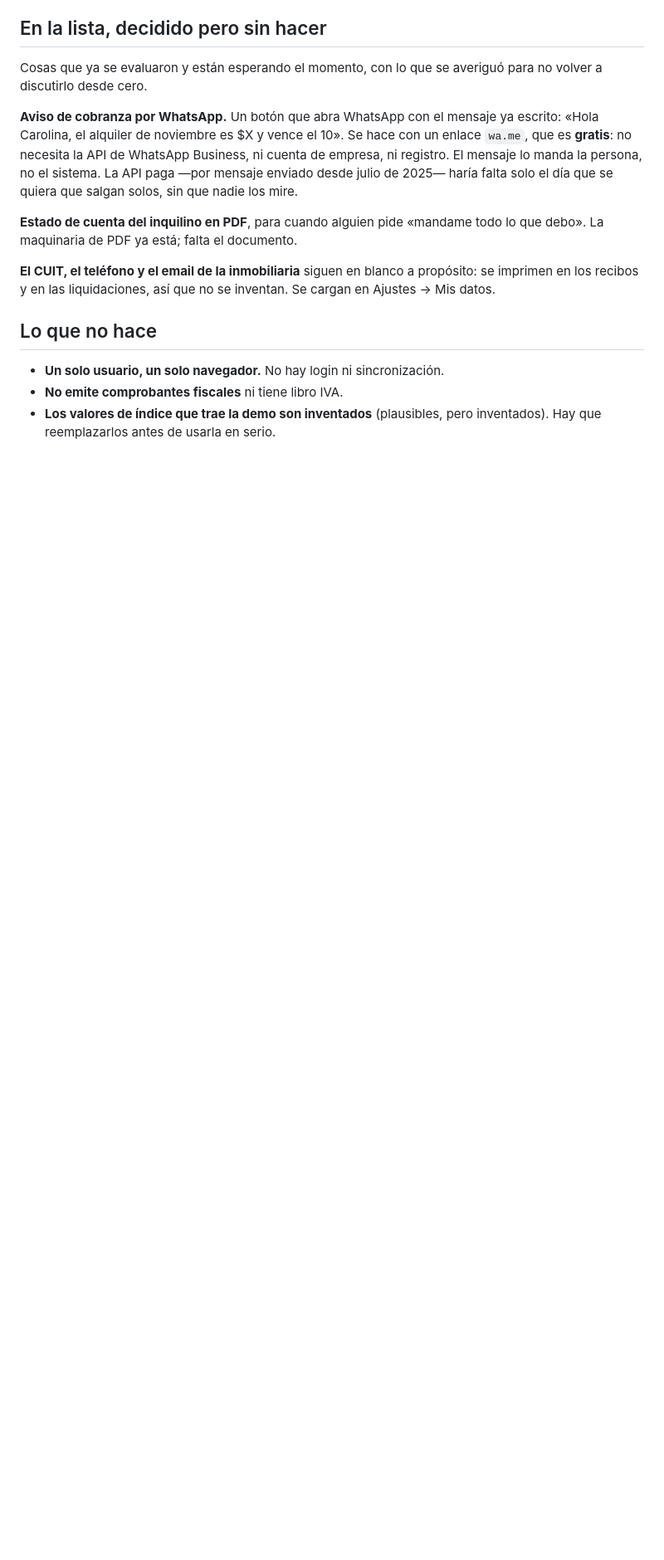
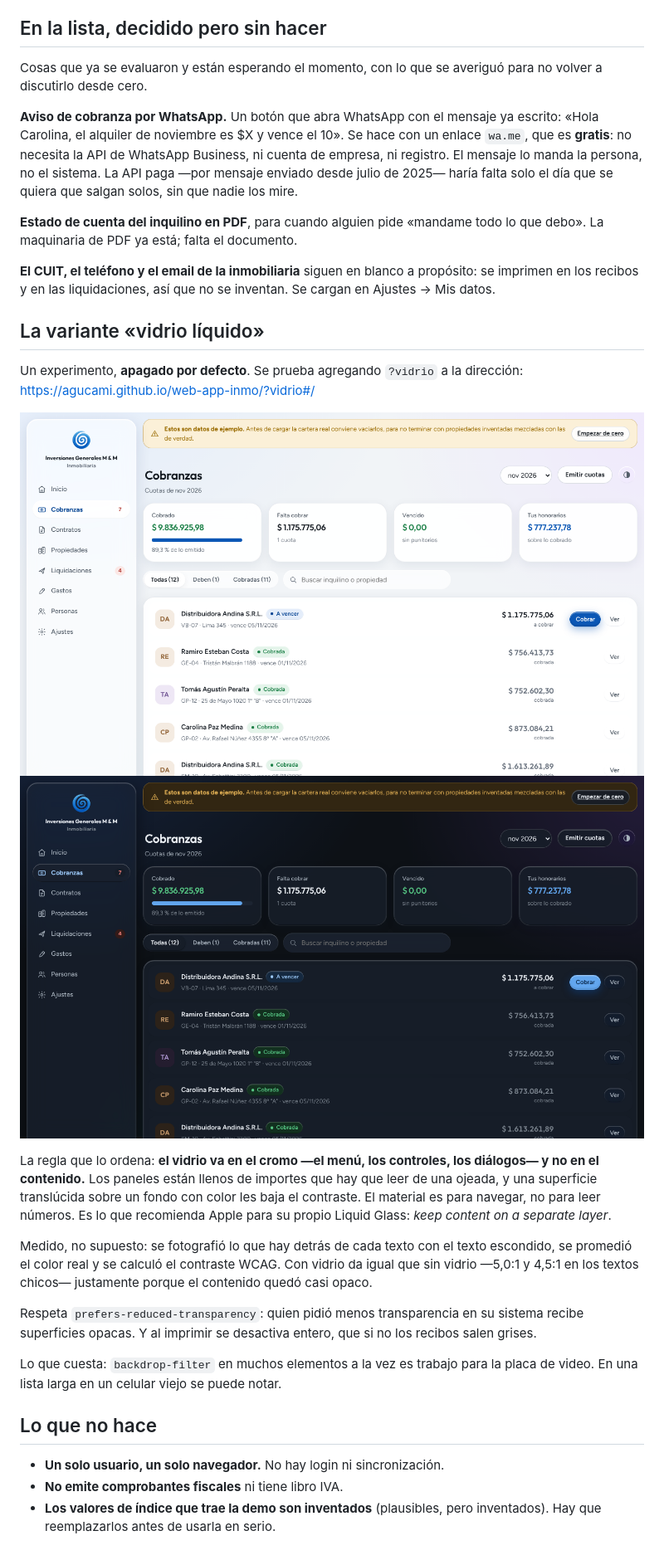
Before and after one commit to AguCami/web-app-inmo, a Markdown page: README.md, the part around the change. Shown at 83% size. Rendered like a GitHub page; pictures changed too: docs/vidrio-claro.png (added), docs/vidrio-oscuro.png (added); blank space fills up the shorter version.

```diff
--- a/README.md
+++ b/README.md
@@ -391,6 +391,33 @@ todo lo que debo». La maquinaria de PDF ya está; falta el documento.
 propósito: se imprimen en los recibos y en las liquidaciones, así que no se
 inventan. Se cargan en Ajustes → Mis datos.
 
+## La variante «vidrio líquido»
+
+Un experimento, **apagado por defecto**. Se prueba agregando `?vidrio` a la
+dirección: <https://agucami.github.io/web-app-inmo/?vidrio#/>
+
+![Vidrio, modo claro](docs/vidrio-claro.png)
+![Vidrio, modo oscuro](docs/vidrio-oscuro.png)
+
+La regla que lo ordena: **el vidrio va en el cromo —el menú, los controles,
+los diálogos— y no en el contenido.** Los paneles están llenos de importes
+que hay que leer de una ojeada, y una superficie translúcida sobre un fondo
+con color les baja el contraste. El material es para navegar, no para leer
+números. Es lo que recomienda Apple para su propio Liquid Glass: *keep
+content on a separate layer*.
+
+Medido, no supuesto: se fotografió lo que hay detrás de cada texto con el
+texto escondido, se promedió el color real y se calculó el contraste WCAG.
+Con vidrio da igual que sin vidrio —5,0:1 y 4,5:1 en los textos chicos—
+justamente porque el contenido quedó casi opaco.
+
+Respeta `prefers-reduced-transparency`: quien pidió menos transparencia en
+su sistema recibe superficies opacas. Y al imprimir se desactiva entero, que
+si no los recibos salen grises.
+
+Lo que cuesta: `backdrop-filter` en muchos elementos a la vez es trabajo para
+la placa de video. En una lista larga en un celular viejo se puede notar.
+
 ## Lo que no hace
 
 - **Un solo usuario, un solo navegador.** No hay login ni sincronización.
```
Also changed, not shown: 3 other files.
